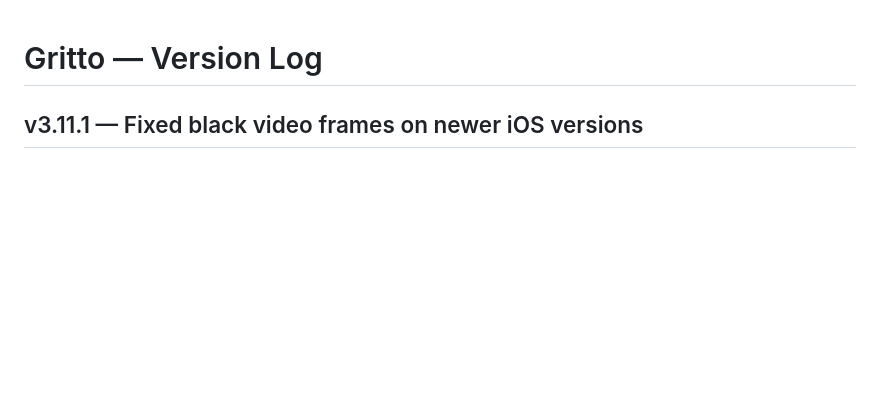
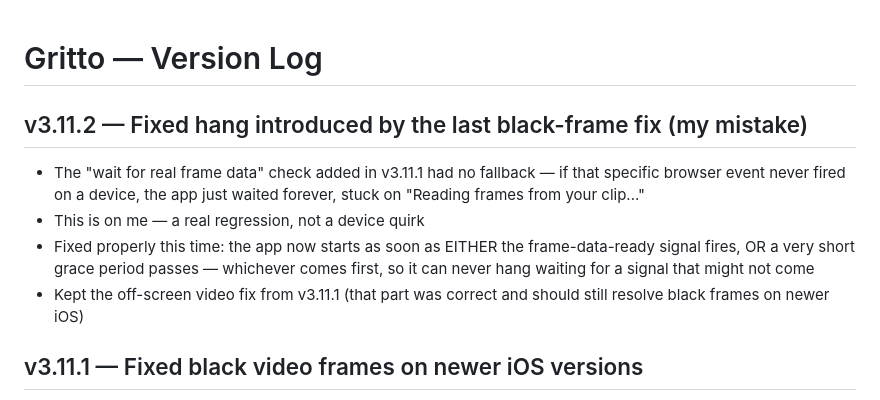
Before and after one commit to Oreoman2014/Gritto, a Markdown page: CHANGELOG.md, the part around the change. Drawn GitHub-style; blank space fills up the shorter version.

Commit message:
v3.11.2 — Fix hang introduced by previous black-frame fix  - Remove hard requirement on loadeddata event (some devices never fire it reliably) - Start extraction on whichever comes first: loadeddata, or a short grace period after loadedmetadata - Keep off-screen video positioning fix from v3.11.1 intact

```diff
--- a/CHANGELOG.md
+++ b/CHANGELOG.md
@@ -1,4 +1,10 @@
 # Gritto — Version Log
+
+## v3.11.2 — Fixed hang introduced by the last black-frame fix (my mistake)
+- The "wait for real frame data" check added in v3.11.1 had no fallback — if that specific browser event never fired on a device, the app just waited forever, stuck on "Reading frames from your clip..."
+- This is on me — a real regression, not a device quirk
+- Fixed properly this time: the app now starts as soon as EITHER the frame-data-ready signal fires, OR a very short grace period passes — whichever comes first, so it can never hang waiting for a signal that might not come
+- Kept the off-screen video fix from v3.11.1 (that part was correct and should still resolve black frames on newer iOS)
 
 ## v3.11.1 — Fixed black video frames on newer iOS versions
 - Real clue from a beta tester: black frames happened on a phone running a NEWER iOS version than another phone that worked fine — pointed to a specific, known category of bug
```
